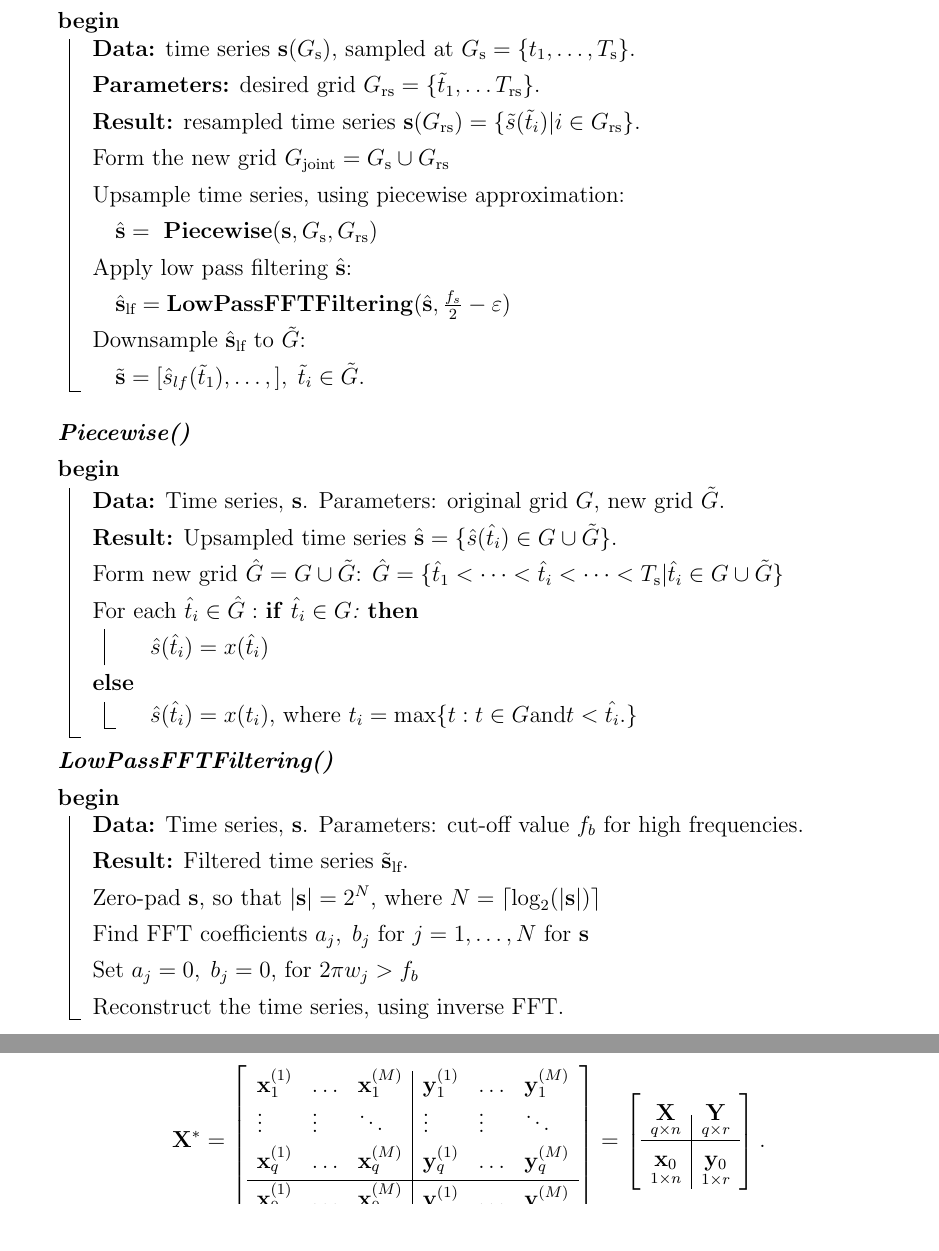
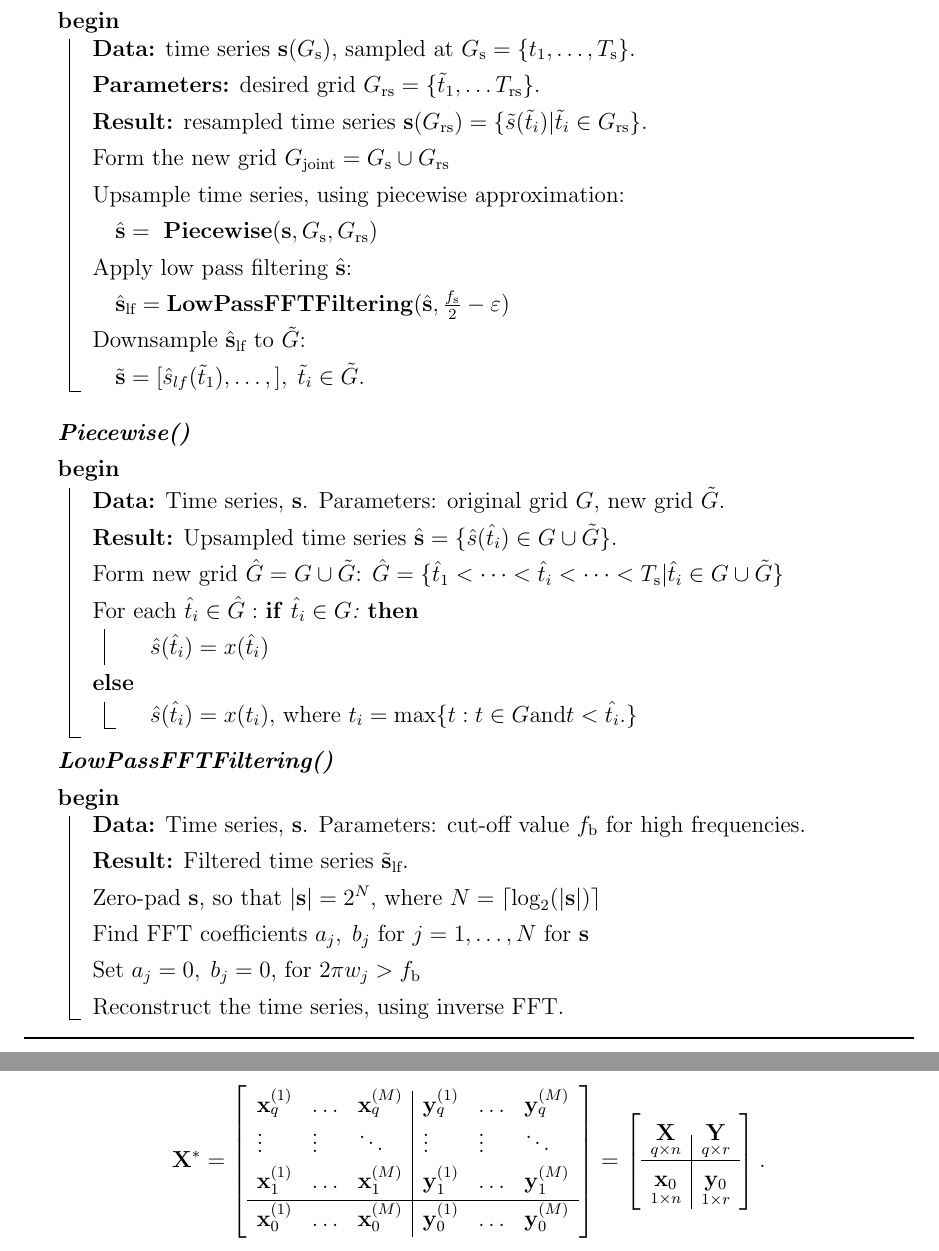
Before and after one commit to Strijov/Multiscale, a LaTeX document (doc/MultiscaleForecasting.tex): two parts of pages 5 and 7 of 21, joined at a grey line, cut so that both start at the same text. Compiled offline with pdfLaTeX; the source files are stored in an older character set and shown here as Unicode.

Commit message:
time reversed

```diff
--- a/doc/MultiscaleForecasting.tex
+++ b/doc/MultiscaleForecasting.tex
@@ -134,14 +134,14 @@ TODO
 \Begin{
  \KwData{time series $\bs(\Gs)$, sampled at $\Gs = \{t_1, \dots, \Ts\}$. }
  \textbf{Parameters:}{ desired grid $\Grs = \{\tilde{t}_1, \dots \Trs\}$.} \\
- \KwResult{resampled time series $\bs(\Grs) = \{\tilde{s}(\tilde{t}_i)| i\in \Grs \}$.}
+ \KwResult{resampled time series $\bs(\Grs) = \{\tilde{s}(\tilde{t}_i)| \tilde{t}_i\in \Grs \}$.}
  Form the new grid $\Gj = \Gs \cup \Grs$\;
  Upsample time series, using piecewise approximation:
 
  $\quad \hat{\bs} = \text{~\textbf{Piecewise}}(\bs, \Gs, \Grs)$\;
  Apply low pass filtering $\hat{\bs}$:
 
- $\quad \hat{\bs}_{\text{lf}} = \text{\textbf{LowPassFFTFiltering}}(\hat{\bs}, \frac{f_{s}}{2} - \varepsilon)$ \;
+ $\quad \hat{\bs}_{\text{lf}} = \text{\textbf{LowPassFFTFiltering}}(\hat{\bs}, \frac{\fs}{2} - \varepsilon)$ \;
  Downsample $\hat{\bs}_{\text{lf}}$ to $\tilde{G}$:
 
  $\quad \tilde{\bs} = [\hat{s}_{lf}(\tilde{t}_1), \dots, ], \; \tilde{t}_i \in \tilde{G}.$
@@ -163,11 +163,11 @@ TODO
 
  \emph{\textbf{LowPassFFTFiltering()}} \\
  \Begin{
- \KwData{Time series, $\bs$. Parameters: cut-off value $f_{b}$ for high frequencies.}
+ \KwData{Time series, $\bs$. Parameters: cut-off value $\fb$ for high frequencies.}
  \KwResult{Filtered time series $\tilde{\bs}_{\text{lf}}$.}
  Zero-pad ${\bs}$, so that $|\bs| = 2^{N}$, where $N = \lceil \log_2(|\bs|)\rceil$\;
  Find FFT coefficients $a_j,\; b_j$ for  $j = 1, \dots, N$ for $\bs$\;
- Set $a_j = 0,\; b_j=0$, for  $2\pi w_j > f_{b}$ \;
+ Set $a_j = 0,\; b_j=0$, for  $2\pi w_j > \fb$ \;
  Reconstruct the time series, using inverse FFT.
 }
  \smallskip
@@ -210,12 +210,12 @@ Following~\eqref{eq:segment} and~\eqref{eq:strategy2}, extract segments $i = 1,
  \[
 \bX^*=\left[
 \begin{array}{lll|lll}
-\bx_1^{(1)}  & \dots & \bx_1^{(M)} & \by_1^{(1)} &  \dots & \by_1^{(M)}   \\
+\bx_q^{(1)}  & \dots & \bx_q^{(M)} & \by_q^{(1)} &  \dots & \by_q^{(M)}   \\
 \vdots & \vdots & \ddots & \vdots & \vdots & \ddots  \\
-\bx_q^{(1)} & \dots & \bx_q^{(M)} & \by_q^{(1)}  & \dots & \by_q^{(M)}   \\
+\bx_1^{(1)} & \dots & \bx_1^{(M)} & \by_1^{(1)}  & \dots & \by_1^{(M)}   \\
 
 \hline
-\bx_0^{(1)} & \dots & \bx_0^{(M)} & \by^{(1)} &  \dots & {\by}^{(M)}   \\
+\bx_0^{(1)} & \dots & \bx_0^{(M)} & \by_0^{(1)} &  \dots & {\by}_0^{(M)}   \\
 \end{array}
 \right]
 =\left[
```
Also changed, not shown: doc/MultiscaleForecasting.pdf, doc/MultiscaleForecasting.tex (4 more changed lines).
